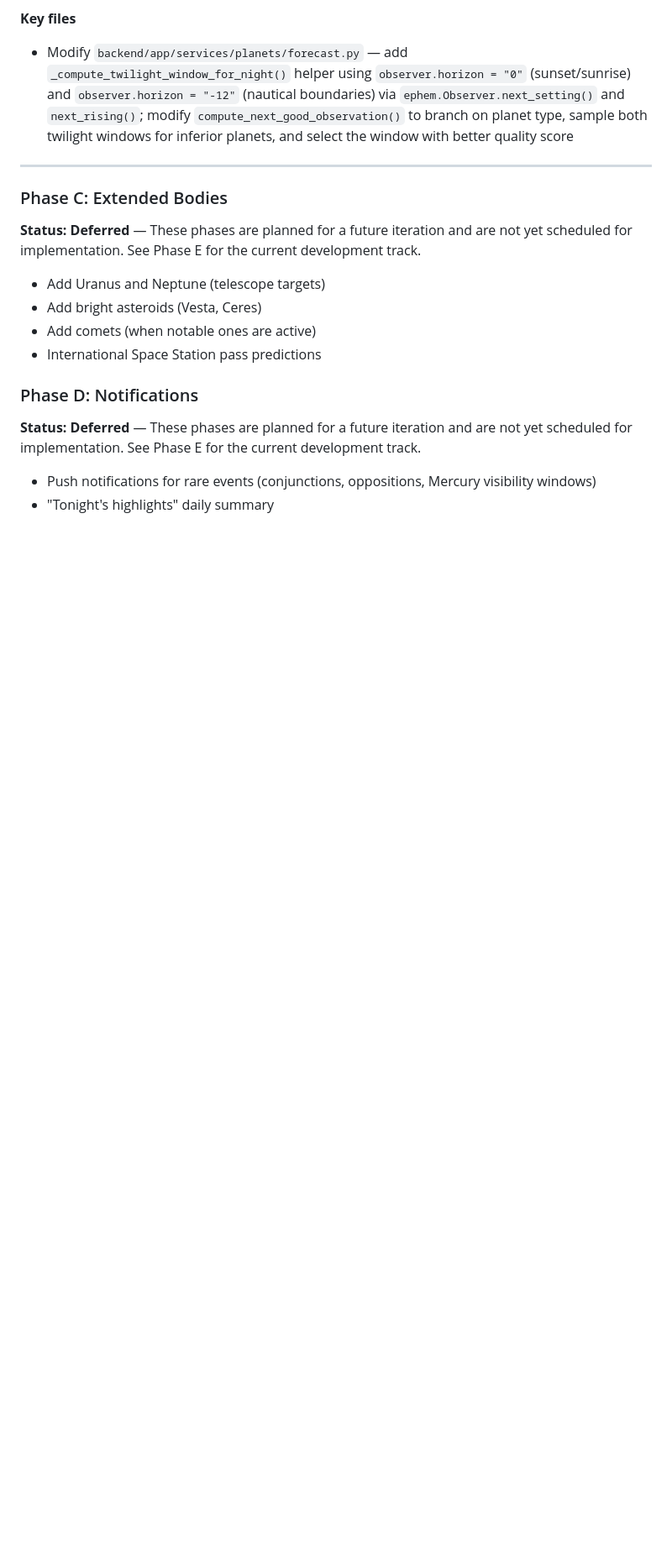
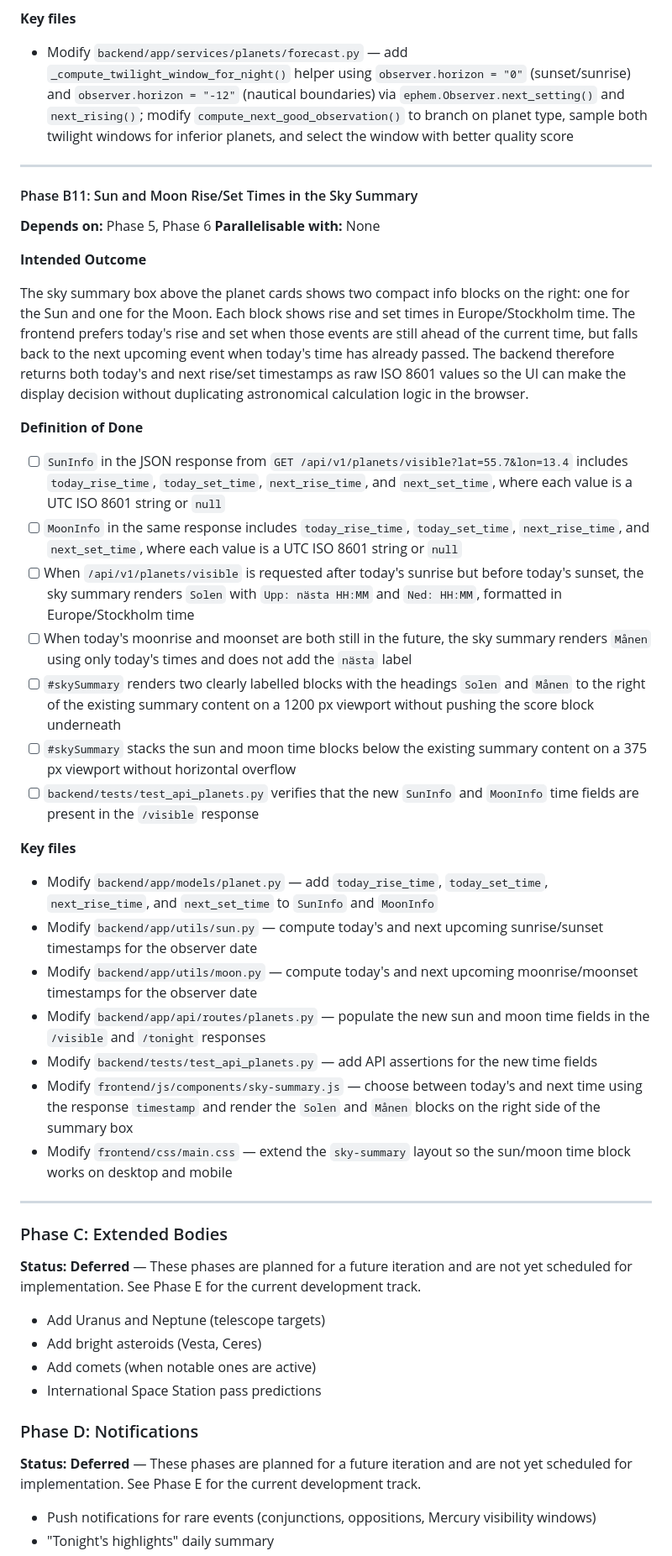
Before and after one commit to ubkr/planeter, a Markdown page: PLAN.md, the part around the change. Shown at 84% size. Drawn GitHub-style; blank space fills up the shorter version.

Commit message:
Add Phase B11 sky summary times plan

```diff
--- a/PLAN.md
+++ b/PLAN.md
@@ -832,6 +832,35 @@ The 6-month forecast feature adapts to the observational reality of inferior pla
 
 ---
 
+#### Phase B11: Sun and Moon Rise/Set Times in the Sky Summary
+
+**Depends on:** Phase 5, Phase 6
+**Parallelisable with:** None
+
+**Intended Outcome**
+
+The sky summary box above the planet cards shows two compact info blocks on the right: one for the Sun and one for the Moon. Each block shows rise and set times in Europe/Stockholm time. The frontend prefers today's rise and set when those events are still ahead of the current time, but falls back to the next upcoming event when today's time has already passed. The backend therefore returns both today's and next rise/set timestamps as raw ISO 8601 values so the UI can make the display decision without duplicating astronomical calculation logic in the browser.
+
+**Definition of Done**
+- [ ] `SunInfo` in the JSON response from `GET /api/v1/planets/visible?lat=55.7&lon=13.4` includes `today_rise_time`, `today_set_time`, `next_rise_time`, and `next_set_time`, where each value is a UTC ISO 8601 string or `null`
+- [ ] `MoonInfo` in the same response includes `today_rise_time`, `today_set_time`, `next_rise_time`, and `next_set_time`, where each value is a UTC ISO 8601 string or `null`
+- [ ] When `/api/v1/planets/visible` is requested after today's sunrise but before today's sunset, the sky summary renders `Solen` with `Upp: nästa HH:MM` and `Ned: HH:MM`, formatted in Europe/Stockholm time
+- [ ] When today's moonrise and moonset are both still in the future, the sky summary renders `Månen` using only today's times and does not add the `nästa` label
+- [ ] `#skySummary` renders two clearly labelled blocks with the headings `Solen` and `Månen` to the right of the existing summary content on a 1200 px viewport without pushing the score block underneath
+- [ ] `#skySummary` stacks the sun and moon time blocks below the existing summary content on a 375 px viewport without horizontal overflow
+- [ ] `backend/tests/test_api_planets.py` verifies that the new `SunInfo` and `MoonInfo` time fields are present in the `/visible` response
+
+**Key files**
+- Modify `backend/app/models/planet.py` — add `today_rise_time`, `today_set_time`, `next_rise_time`, and `next_set_time` to `SunInfo` and `MoonInfo`
+- Modify `backend/app/utils/sun.py` — compute today's and next upcoming sunrise/sunset timestamps for the observer date
+- Modify `backend/app/utils/moon.py` — compute today's and next upcoming moonrise/moonset timestamps for the observer date
+- Modify `backend/app/api/routes/planets.py` — populate the new sun and moon time fields in the `/visible` and `/tonight` responses
+- Modify `backend/tests/test_api_planets.py` — add API assertions for the new time fields
+- Modify `frontend/js/components/sky-summary.js` — choose between today's and next time using the response `timestamp` and render the `Solen` and `Månen` blocks on the right side of the summary box
+- Modify `frontend/css/main.css` — extend the `sky-summary` layout so the sun/moon time block works on desktop and mobile
+
+---
+
 ### Phase C: Extended Bodies
 
 **Status: Deferred** — These phases are planned for a future iteration and are not yet scheduled for implementation. See Phase E for the current development track.
```
